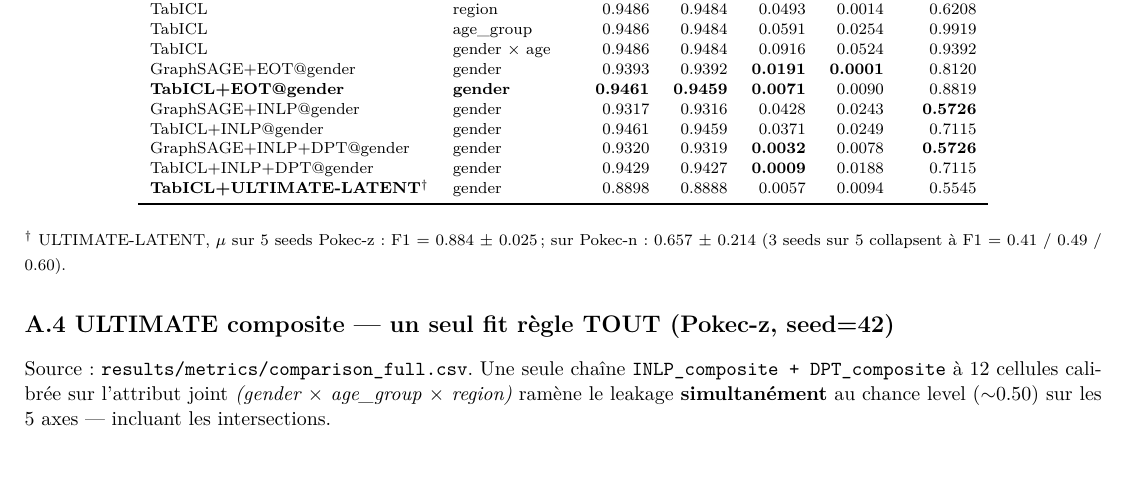
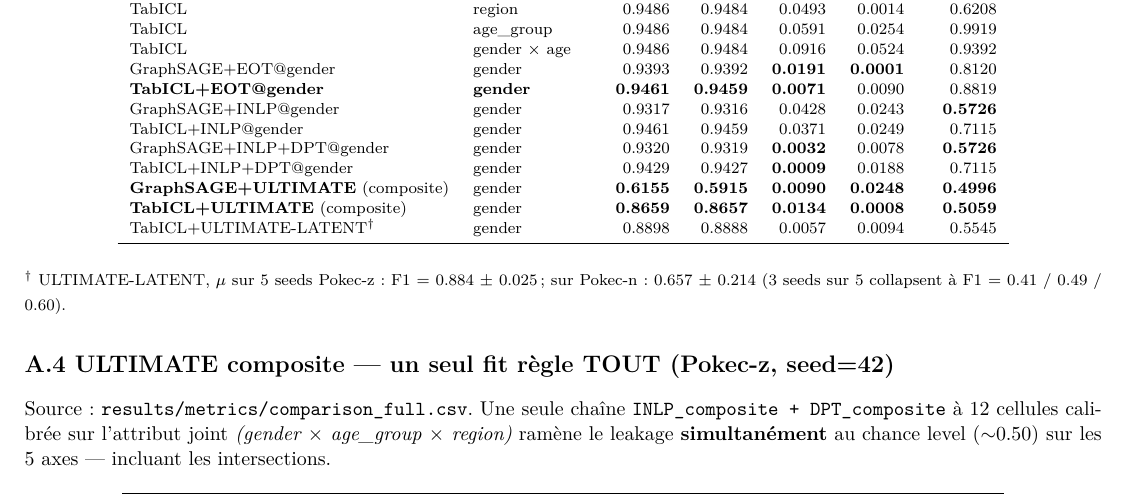
Before and after one commit to gregoire-petit1/pokec-fairness-gnn, a LaTeX document (report/2_pager.tex): part of page 4 of 4, cut so that both start at the same text, the shorter picture padded with empty space. Compiled offline with pdfLaTeX.

Commit message:
docs(2-pager): A.3 — restore ULTIMATE rows en gras, ULTIMATE-LATENT après sans gras
- GraphSAGE+ULTIMATE et TabICL+ULTIMATE remis dans le tableau A.3 (avaient
  été supprimés par erreur en ajoutant ULTIMATE-LATENT)
- Toutes les colonnes en gras pour les ULTIMATE (méthode de référence
  qui Pareto-domine LATENT)
- ULTIMATE-LATENT placé après les ULTIMATE, sans gras (méthode dominée
  par les ULTIMATE x-brut sur la robustesse cross-dataset)

```diff
--- a/report/2_pager.tex
+++ b/report/2_pager.tex
@@ -318,7 +318,9 @@ GraphSAGE+INLP@gender & gender & 0.9317 & 0.9316 & 0.0428 & 0.0243 & \textbf{0.5
 TabICL+INLP@gender & gender & 0.9461 & 0.9459 & 0.0371 & 0.0249 & 0.7115 \\
 GraphSAGE+INLP+DPT@gender & gender & 0.9320 & 0.9319 & \textbf{0.0032} & 0.0078 & \textbf{0.5726} \\
 TabICL+INLP+DPT@gender & gender & 0.9429 & 0.9427 & \textbf{0.0009} & 0.0188 & 0.7115 \\
-\textbf{TabICL+ULTIMATE-LATENT}\textsuperscript{$\dagger$} & gender & 0.8898 & 0.8888 & 0.0057 & 0.0094 & 0.5545 \\
+\textbf{GraphSAGE+ULTIMATE} (composite) & gender & \textbf{0.6155} & \textbf{0.5915} & \textbf{0.0090} & \textbf{0.0248} & \textbf{0.4996} \\
+\textbf{TabICL+ULTIMATE} (composite) & gender & \textbf{0.8659} & \textbf{0.8657} & \textbf{0.0134} & \textbf{0.0008} & \textbf{0.5059} \\
+TabICL+ULTIMATE-LATENT\textsuperscript{$\dagger$} & gender & 0.8898 & 0.8888 & 0.0057 & 0.0094 & 0.5545 \\
 \bottomrule
 \end{tabular}
 \end{center}
```
Also changed, not shown: report/2_pager.md (+3 -1 lines), report/2_pager.pdf.
